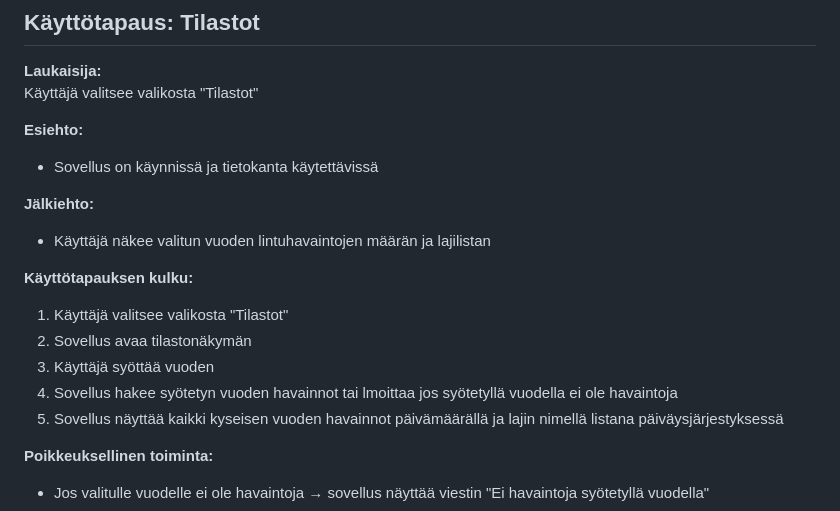
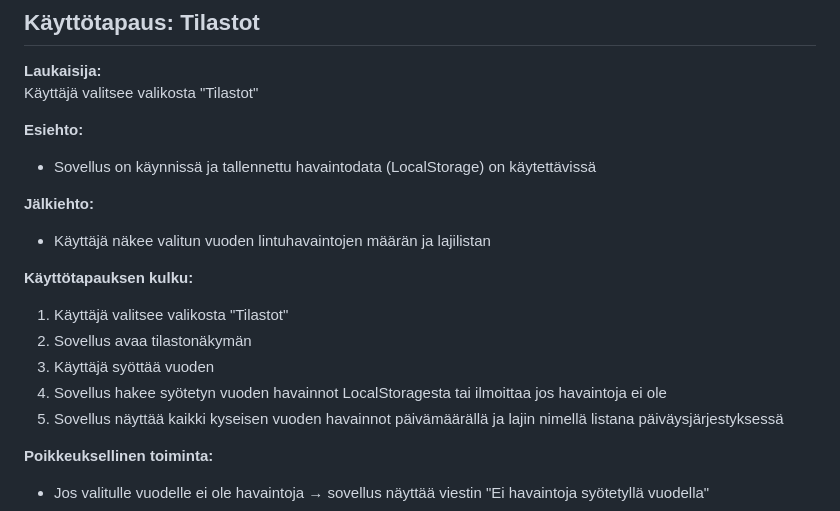
Before and after one commit to Team-Tanja/havis, a Markdown page: docs/kayttotapauskuvaukset.md, the part around the change printed below. GitHub-like rendering.

```diff
--- a/docs/kayttotapauskuvaukset.md
+++ b/docs/kayttotapauskuvaukset.md
@@ -77,7 +78,7 @@ Käyttäjä valitsee valikosta "Havainnot vuosittain"
 Käyttäjä valitsee valikosta "Tilastot"
 
 **Esiehto:**
-- Sovellus on käynnissä ja tietokanta käytettävissä
+- Sovellus on käynnissä ja tallennettu havaintodata (LocalStorage) on käytettävissä
 
 **Jälkiehto:**
 - Käyttäjä näkee valitun vuoden lintuhavaintojen määrän ja lajilistan
@@ -86,7 +87,7 @@ Käyttäjä valitsee valikosta "Tilastot"
 1. Käyttäjä valitsee valikosta "Tilastot"
 2. Sovellus avaa tilastonäkymän
 3. Käyttäjä syöttää vuoden
-4. Sovellus hakee syötetyn vuoden havainnot tai lmoittaa jos syötetyllä vuodella ei ole havaintoja
+4. Sovellus hakee syötetyn vuoden havainnot LocalStoragesta tai ilmoittaa jos havaintoja ei ole
 4. Sovellus näyttää kaikki kyseisen vuoden havainnot päivämäärällä ja lajin nimellä listana päiväysjärjestyksessä
 
 **Poikkeuksellinen toiminta:**
```
Also changed, not shown: other parts of docs/kayttotapauskuvaukset.md (+13 -12 lines).
